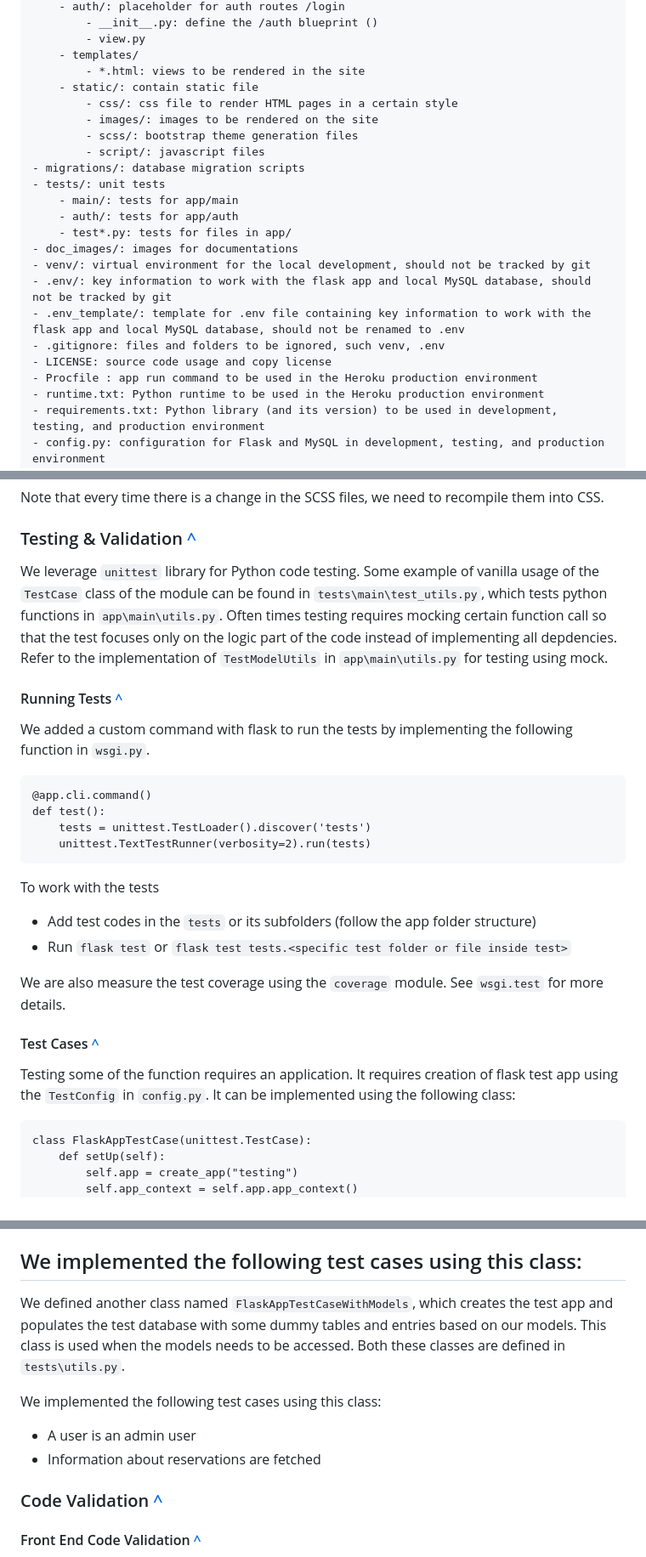
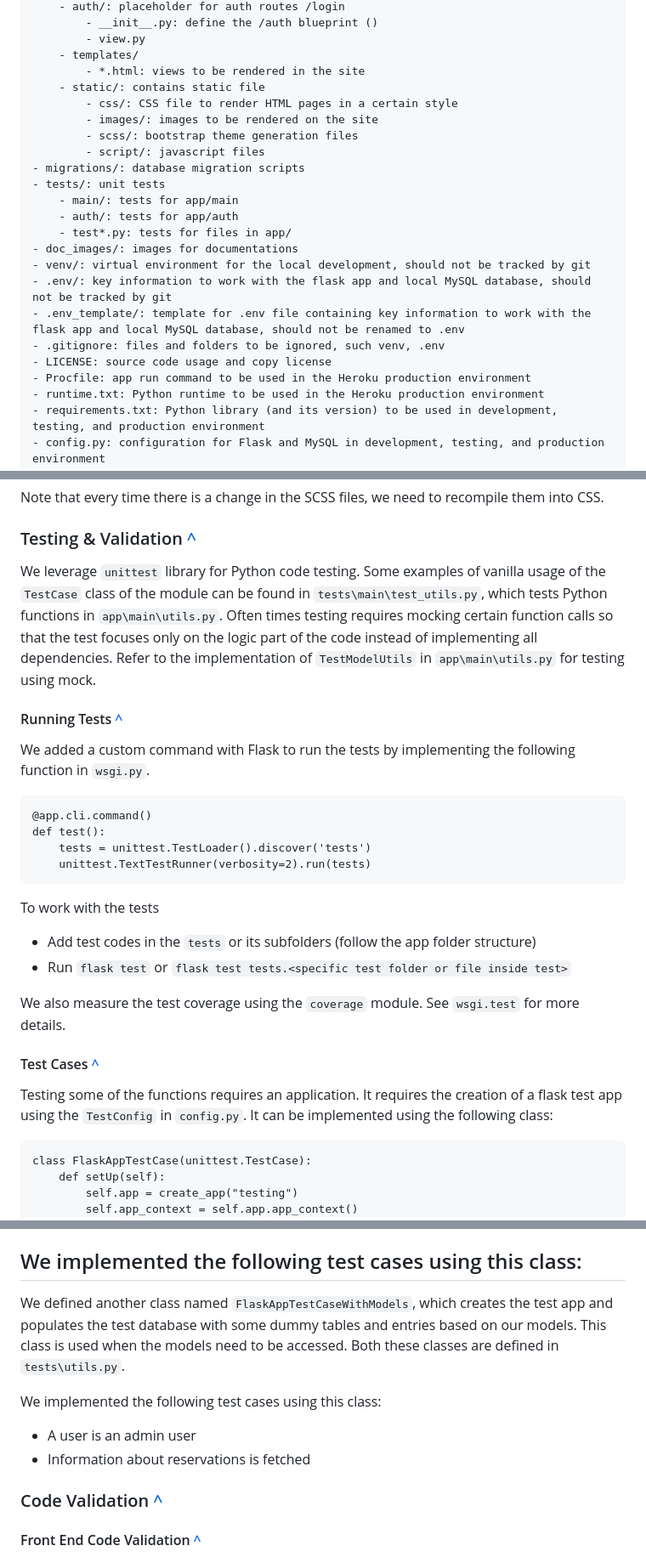
Before and after one commit to fokhrun/flask_mvc_template, a Markdown page: README.md, 3 parts joined by grey strips. Shown: that part at 85% size. GitHub-like rendering.

````diff
--- a/README.md
+++ b/README.md
@@ -149,8 +149,8 @@ For each `route`, there is a controlling function in the Flask app that receives
         - view.py
     - templates/
         - *.html: views to be rendered in the site
-    - static/: contain static file
-        - css/: css file to render HTML pages in a certain style
+    - static/: contains static file
+        - css/: CSS file to render HTML pages in a certain style
         - images/: images to be rendered on the site
         - scss/: bootstrap theme generation files
         - script/: javascript files
@@ -165,7 +165,7 @@ For each `route`, there is a controlling function in the Flask app that receives
 - .env_template/: template for .env file containing key information to work with the flask app and local MySQL database, should not be renamed to .env
 - .gitignore: files and folders to be ignored, such venv, .env
 - LICENSE: source code usage and copy license
-- Procfile : app run command to be used in the Heroku production environment
+- Procfile: app run command to be used in the Heroku production environment
 - runtime.txt: Python runtime to be used in the Heroku production environment
 - requirements.txt: Python library (and its version) to be used in development, testing, and production environment
 - config.py: configuration for Flask and MySQL in development, testing, and production environment
@@ -603,11 +603,11 @@ Note that every time there is a change in the SCSS files, we need to recompile t
 
 ### Testing & Validation [^](https://github.com/fokhrun/restaurant_reservation#table-of-contents)
 
-We leverage `unittest` library for Python code testing. Some example of vanilla usage of the `TestCase` class of the module can be found in `tests\main\test_utils.py`, which tests python functions in `app\main\utils.py`. Often times testing requires mocking certain function call so that the test focuses only on the logic part of the code instead of implementing all depdencies. Refer to the implementation of `TestModelUtils` in `app\main\utils.py` for testing using mock.
+We leverage `unittest` library for Python code testing. Some examples of vanilla usage of the `TestCase` class of the module can be found in `tests\main\test_utils.py`, which tests Python functions in `app\main\utils.py`. Often times testing requires mocking certain function calls so that the test focuses only on the logic part of the code instead of implementing all dependencies. Refer to the implementation of `TestModelUtils` in `app\main\utils.py` for testing using mock.
 
 #### Running Tests [^](https://github.com/fokhrun/restaurant_reservation#table-of-contents)
 
-We added a custom command with flask to run the tests by implementing the following function in `wsgi.py`.
+We added a custom command with Flask to run the tests by implementing the following function in `wsgi.py`.
 
 ```
 @app.cli.command()
@@ -621,11 +621,11 @@ To work with the tests
 - Add test codes in the `tests` or its subfolders (follow the app folder structure)
 - Run `flask test` or `flask test tests.<specific test folder or file inside test>`
 
-We are also measure the test coverage using the `coverage` module. See `wsgi.test` for more details.
+We also measure the test coverage using the `coverage` module. See `wsgi.test` for more details.
 
 #### Test Cases [^](https://github.com/fokhrun/restaurant_reservation#table-of-contents)
 
-Testing some of the function requires an application. It requires creation of flask test app using the `TestConfig` in `config.py`. It can be implemented using the following class:
+Testing some of the functions requires an application. It requires the creation of a flask test app using the `TestConfig` in `config.py`. It can be implemented using the following class:
 
 ```
 class FlaskAppTestCase(unittest.TestCase):
@@ -647,12 +647,12 @@ This class can be used as `TestTableReservation(FlaskAppTestCase)`, which inheri
 We implemented the following test cases using this class:
 -
 
-We defined another class named `FlaskAppTestCaseWithModels`, which creates the test app and populates the test database with some dummy tables and entries based on our models. This class is used when the models needs to be accessed. Both these classes are defined in `tests\utils.py`.
+We defined another class named `FlaskAppTestCaseWithModels`, which creates the test app and populates the test database with some dummy tables and entries based on our models. This class is used when the models need to be accessed. Both these classes are defined in `tests\utils.py`.
 
 We implemented the following test cases using this class:
 
 - A user is an admin user
-- Information about reservations are fetched
+- Information about reservations is fetched
 
 ### Code Validation [^](https://github.com/fokhrun/restaurant_reservation#table-of-contents)
 
````
Also changed, not shown: other parts of README.md (+23 -23 lines).
